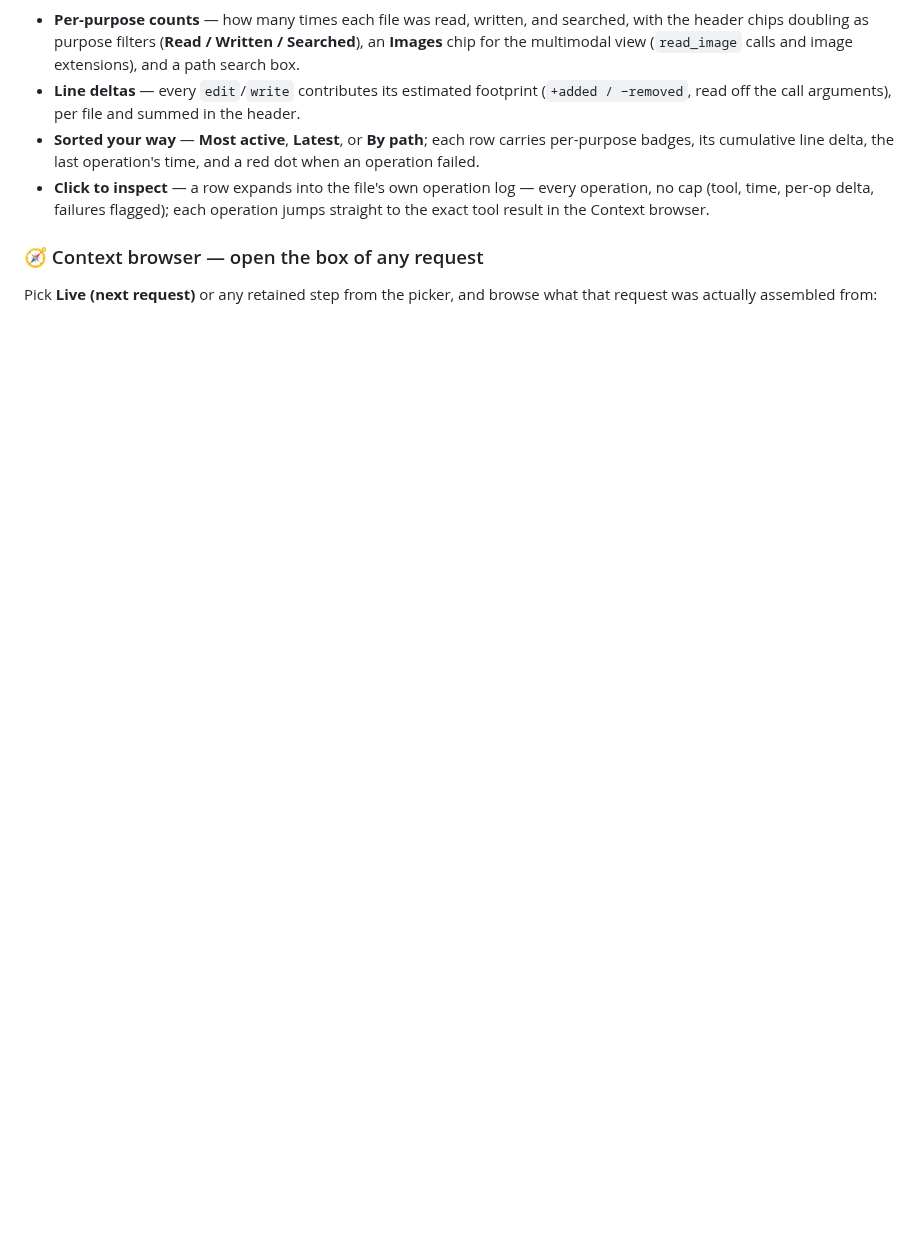
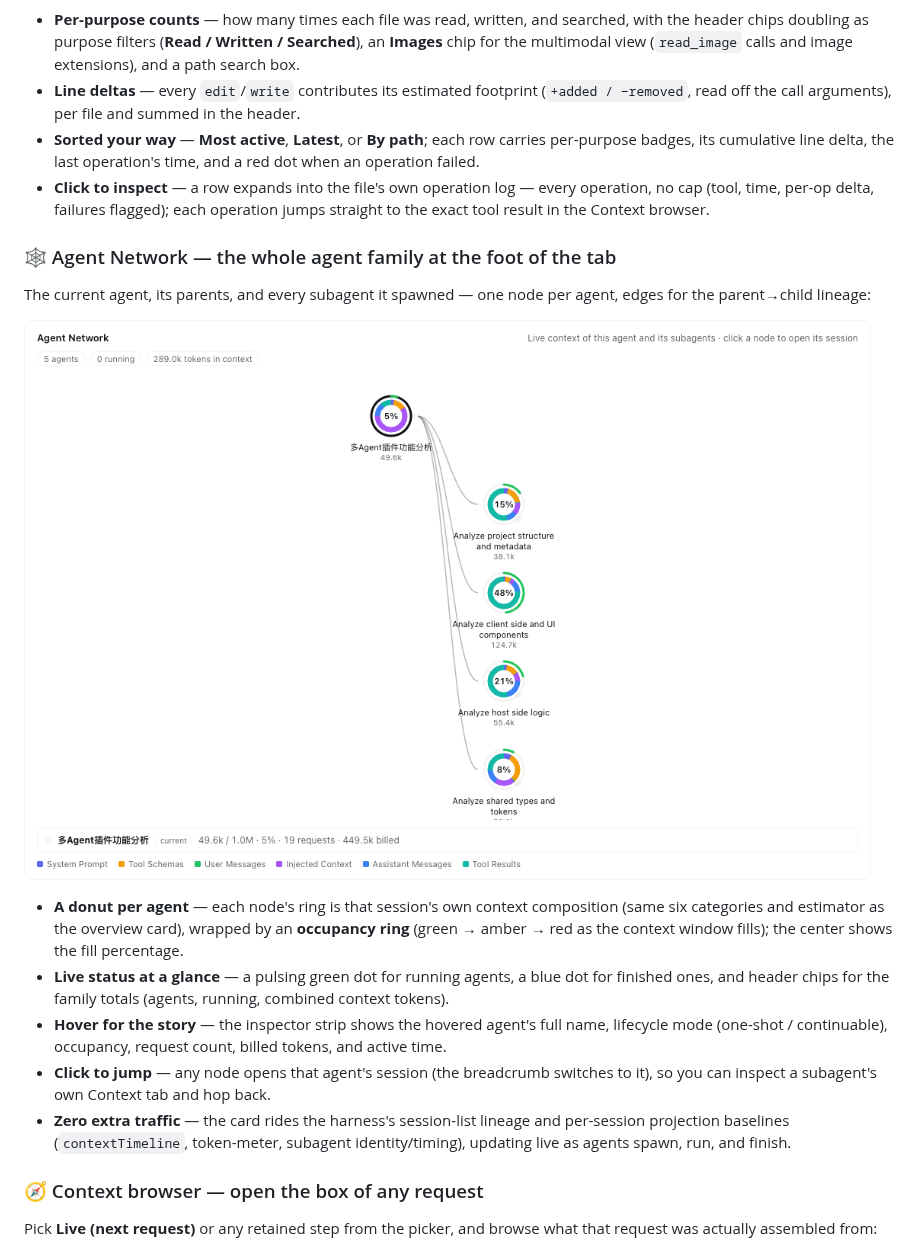
Before and after one commit to bowenliang123/dsh-context, a Markdown page: README.md, the part around the change. Rendered like a GitHub page; pictures changed too: docs/agent-network.png (added); blank space fills up the shorter version.

```diff
--- a/README.md
+++ b/README.md
@@ -99,6 +99,18 @@ Not what the context is made of, but what it was good for: one row per touched f
 - **Sorted your way** — **Most active**, **Latest**, or **By path**; each row carries per-purpose badges, its cumulative line delta, the last operation's time, and a red dot when an operation failed.
 - **Click to inspect** — a row expands into the file's own operation log — every operation, no cap (tool, time, per-op delta, failures flagged); each operation jumps straight to the exact tool result in the Context browser.
 
+### 🕸 Agent Network — the whole agent family at the foot of the tab
+
+The current agent, its parents, and every subagent it spawned — one node per agent, edges for the parent→child lineage:
+
+![Agent network card](https://raw.githubusercontent.com/bowenliang123/dsh-context/main/docs/agent-network.png)
+
+- **A donut per agent** — each node's ring is that session's own context composition (same six categories and estimator as the overview card), wrapped by an **occupancy ring** (green → amber → red as the context window fills); the center shows the fill percentage.
+- **Live status at a glance** — a pulsing green dot for running agents, a blue dot for finished ones, and header chips for the family totals (agents, running, combined context tokens).
+- **Hover for the story** — the inspector strip shows the hovered agent's full name, lifecycle mode (one-shot / continuable), occupancy, request count, billed tokens, and active time.
+- **Click to jump** — any node opens that agent's session (the breadcrumb switches to it), so you can inspect a subagent's own Context tab and hop back.
+- **Zero extra traffic** — the card rides the harness's session-list lineage and per-session projection baselines (`contextTimeline`, token-meter, subagent identity/timing), updating live as agents spawn, run, and finish.
+
 ### 🧭 Context browser — open the box of any request
 
 Pick **Live (next request)** or any retained step from the picker, and browse what that request was actually assembled from:
```
Also changed, not shown: 8 other files.
